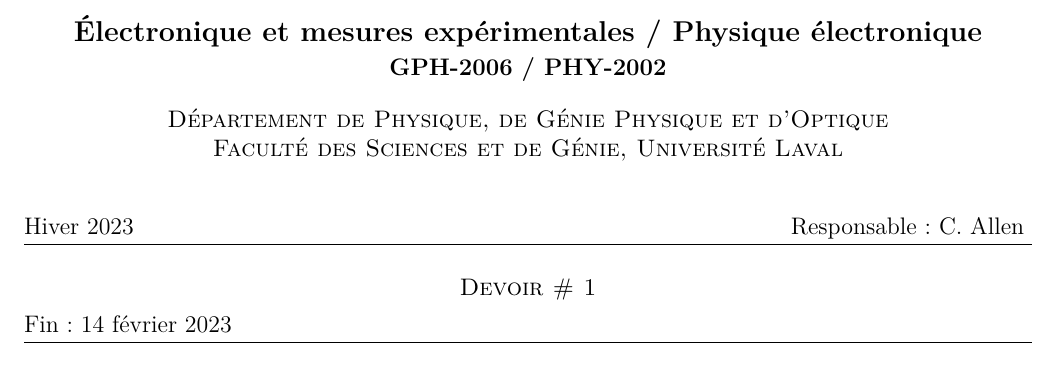
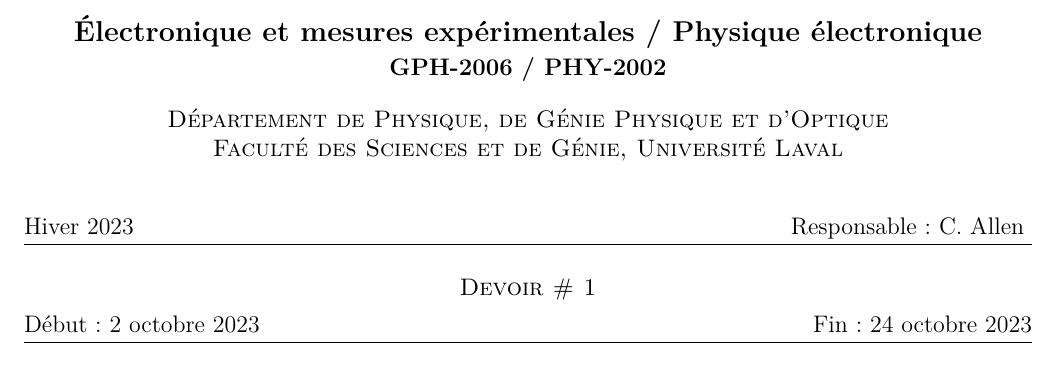
Before and after one commit to cniallen/electroniquex-ulaval, a LaTeX document (DevoirExa/ElectroX-Devoir.tex): part of page 1 of 2, cut so that both start at the same text. Compiled offline with pdfLaTeX.

Commit message:
Nouvelle date du devoir DC et idée de question commentée sur les résidus de fit en régulation de tension

```diff
--- a/DevoirExa/ElectroX-Devoir.tex
+++ b/DevoirExa/ElectroX-Devoir.tex
@@ -168,8 +168,7 @@
     \textsc{Devoir \# 1}
 \end{center}
 \vspace{-4ex}
-%Début: 31 mars 2021 \hfill Fin: 26 mars 2021\par
-Fin: 14 février 2023\par
+Début: 2 octobre 2023 \hfill Fin: 24 octobre 2023\par
 \vspace{0.4em}
 \hrule
 \justify
```
Also changed, not shown: Labos-Complements/Lab03/L03_Protocole.tex (+1 -1 lines), DevoirExa/ElectroX-Devoir.tex (4 more changed lines).
